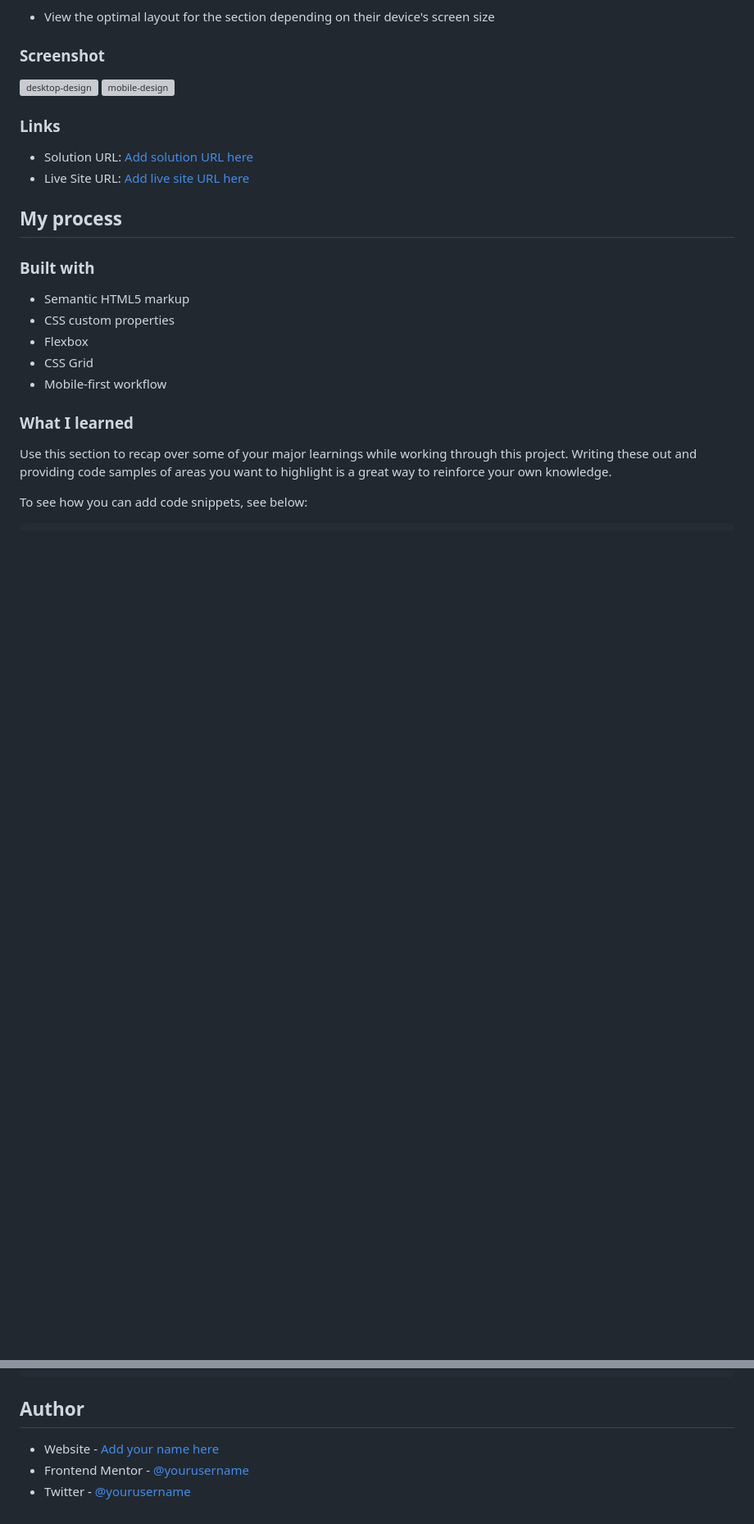
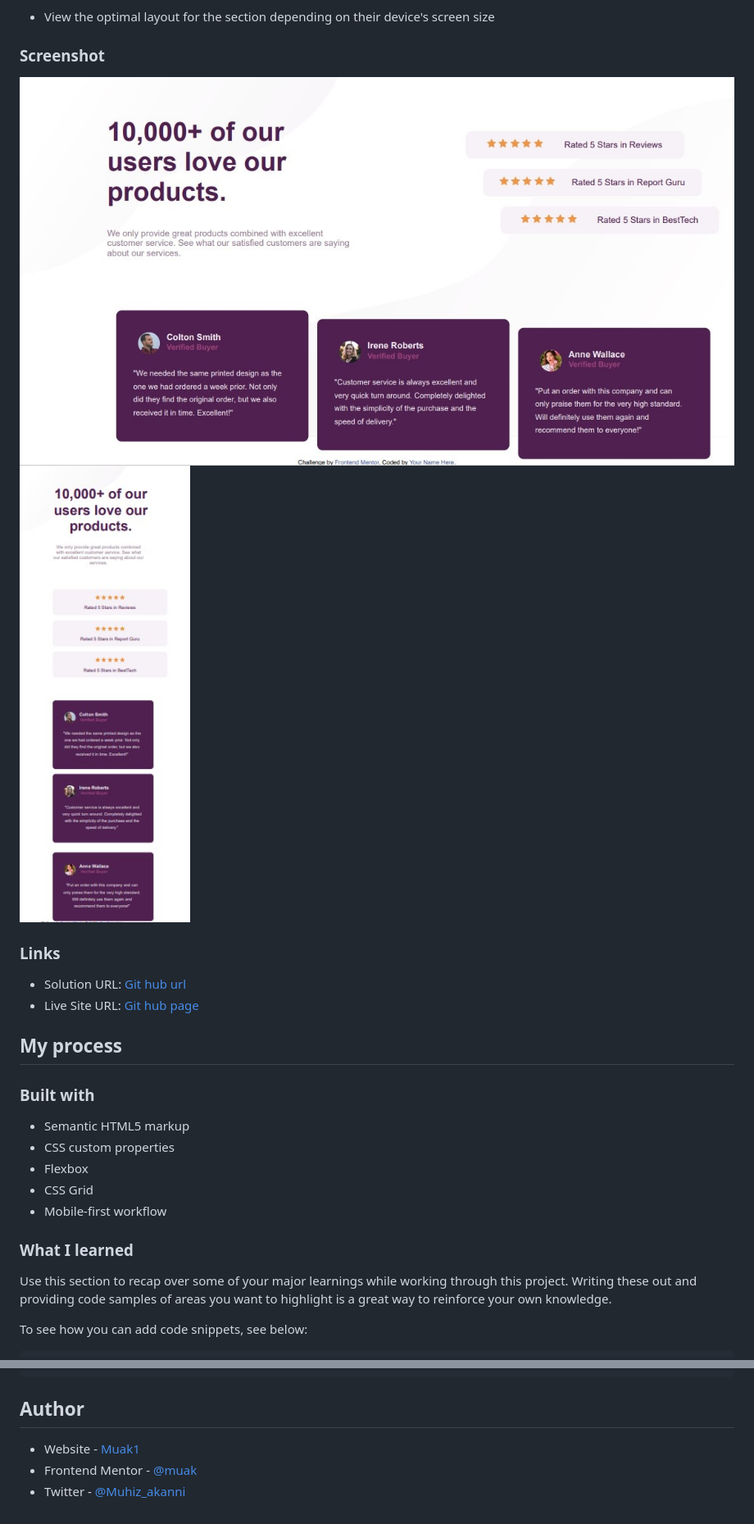
Before and after one commit to muakone/social-proof-section, a Markdown page: README.md, 2 parts joined by grey strips. Shown: that part at 82% size. Drawn GitHub-style; pictures changed too: screenshot/desktop-design.png (added); blank space fills up the shorter version; grey boxes are pictures that could not be loaded.

Commit message:
correction

```diff
--- a/README.md
+++ b/README.md
@@ -23,14 +23,14 @@ Users should be able to:
 
 ### Screenshot
 
-![desktop-design](.screenshot/desktop-design.jpg)
-![mobile-design](.screenshot/mobile-design.jpg)
+![desktop-design](./screenshot/desktop-design.png)
+![mobile-design](./screenshot/mobile-design.png)
 
 
 ### Links
 
-- Solution URL: [Add solution URL here](https://github.com/muakone/social-proof-section.git)
-- Live Site URL: [Add live site URL here](https://muakone.github.io/social-proof-section/)
+- Solution URL: [Git hub url](https://github.com/muakone/social-proof-section.git)
+- Live Site URL: [Git hub page](https://muakone.github.io/social-proof-section/)
 
 ## My process
 
@@ -57,6 +57,6 @@ To see how you can add code snippets, see below:
 
 ## Author
 
-- Website - [Add your name here](https://muakone.github.io/social-proof-section/)
-- Frontend Mentor - [@yourusername](https://www.frontendmentor.io/profile/muak)
-- Twitter - [@yourusername](https://www.twitter.com/@Muhiz_akanni)
+- Website - [Muak1](https://muakone.github.io/social-proof-section/)
+- Frontend Mentor - [@muak](https://www.frontendmentor.io/profile/muak)
+- Twitter - [@Muhiz_akanni](https://www.twitter.com/@Muhiz_akanni)
```
Also changed, not shown: screenshot/desktop-design.jpg (deleted), screenshot/mobile-design.png (renamed from screenshot/mobile-desktop.jpg).
